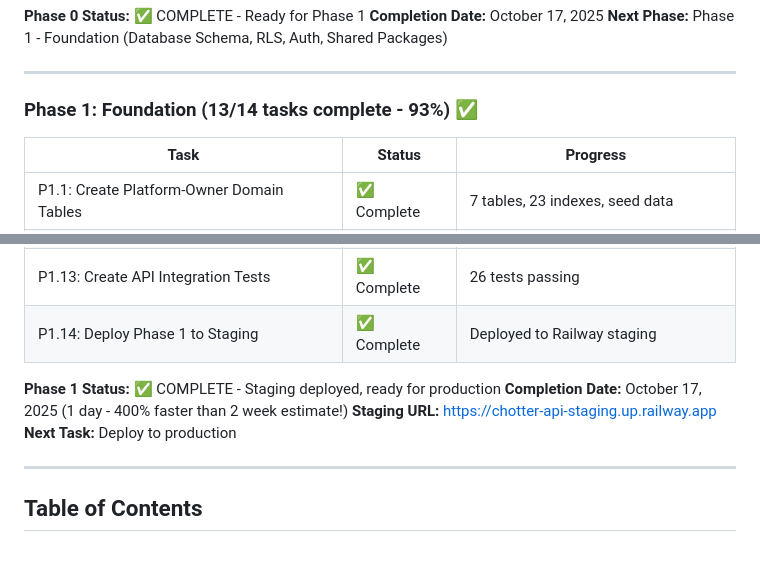
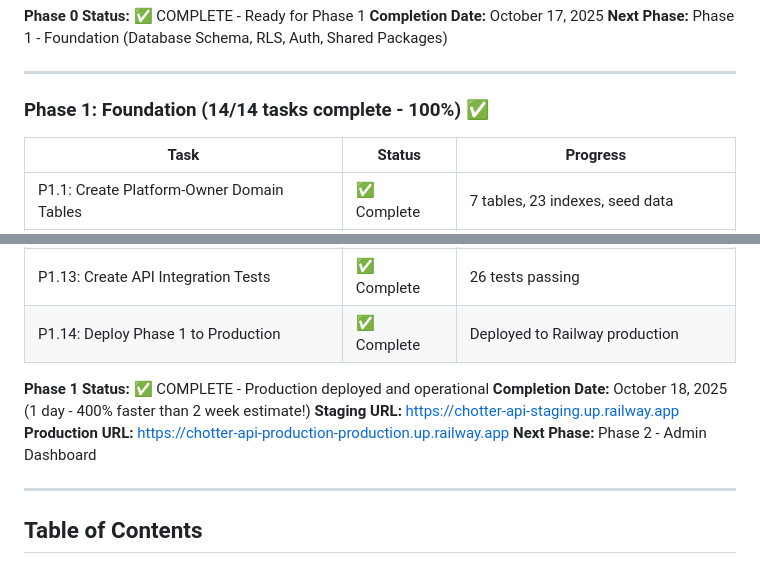
Before and after one commit to southouterspace/chotter, a Markdown page: ref/chotter-dev-plan.md, 2 parts joined by grey strips. Rendered like a GitHub page.

Commit message:
Update dev plan: Phase 1 complete with production deployment
- All 14 Phase 1 tasks complete (100%)
- Production URL: https://chotter-api-production-production.up.railway.app
- Staging URL: https://chotter-api-staging.up.railway.app
- Completion: October 18, 2025 (1 day vs 2 week estimate)
- Next: Phase 2 - Admin Dashboard

🤖 Generated with [Claude Code](https://claude.com/claude-code)

Co-Authored-By: Claude <noreply@anthropic.com>

```diff
--- a/ref/chotter-dev-plan.md
+++ b/ref/chotter-dev-plan.md
@@ -30,7 +30,7 @@
 
 ---
 
-### Phase 1: Foundation (13/14 tasks complete - 93%) ✅
+### Phase 1: Foundation (14/14 tasks complete - 100%) ✅
 
 | Task | Status | Progress |
 |------|--------|----------|
@@ -47,12 +47,13 @@
 | P1.11: Create Database Seed Data | ✅ Complete | 3 businesses, 20+ users, PostGIS data |
 | P1.12: Set Up Hono API Foundation | ✅ Complete | API server with middleware |
 | P1.13: Create API Integration Tests | ✅ Complete | 26 tests passing |
-| P1.14: Deploy Phase 1 to Staging | ✅ Complete | Deployed to Railway staging |
-
-**Phase 1 Status:** ✅ COMPLETE - Staging deployed, ready for production
-**Completion Date:** October 17, 2025 (1 day - 400% faster than 2 week estimate!)
+| P1.14: Deploy Phase 1 to Production | ✅ Complete | Deployed to Railway production |
+
+**Phase 1 Status:** ✅ COMPLETE - Production deployed and operational
+**Completion Date:** October 18, 2025 (1 day - 400% faster than 2 week estimate!)
 **Staging URL:** https://chotter-api-staging.up.railway.app
-**Next Task:** Deploy to production
+**Production URL:** https://chotter-api-production-production.up.railway.app
+**Next Phase:** Phase 2 - Admin Dashboard
 
 ---
 
```
